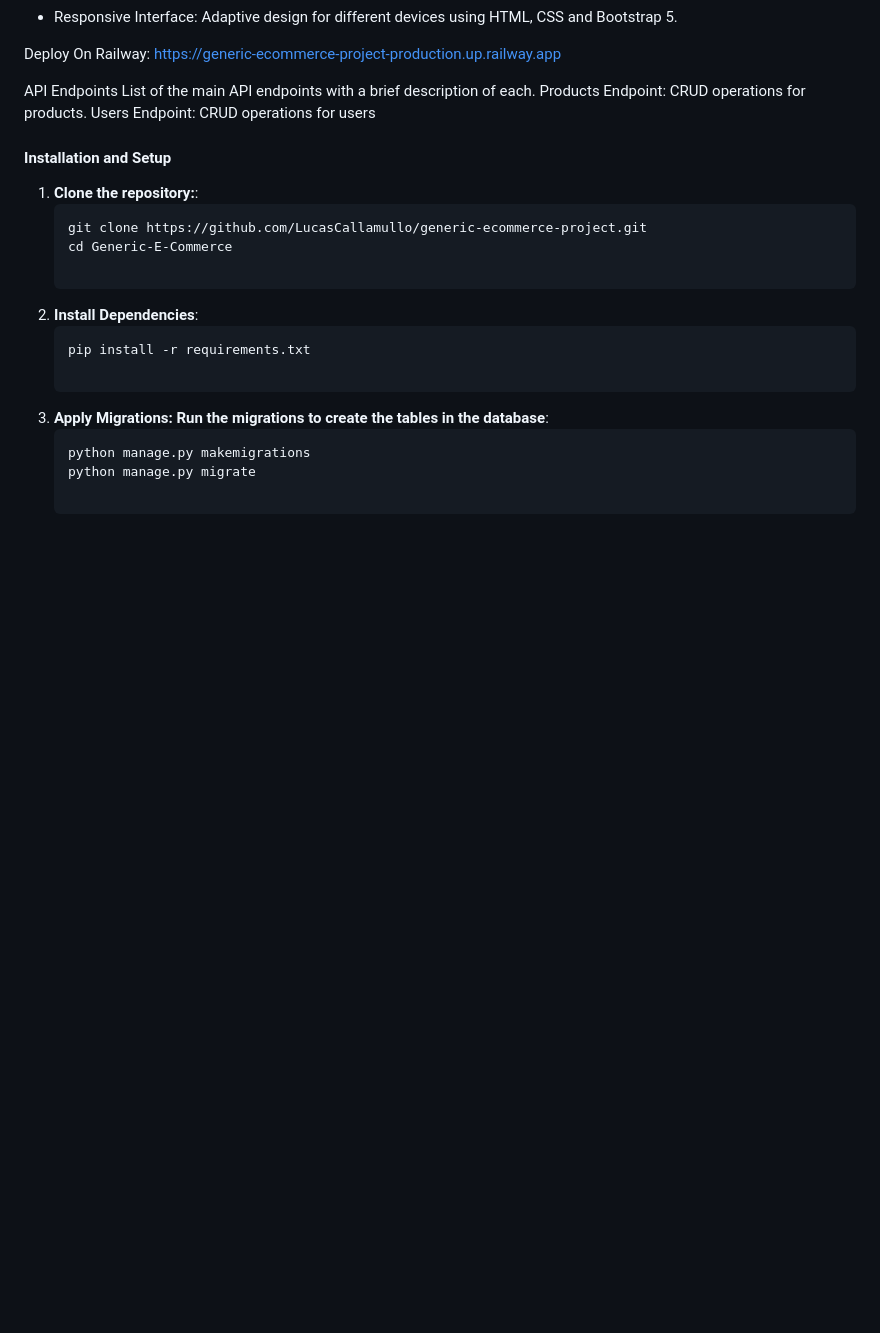
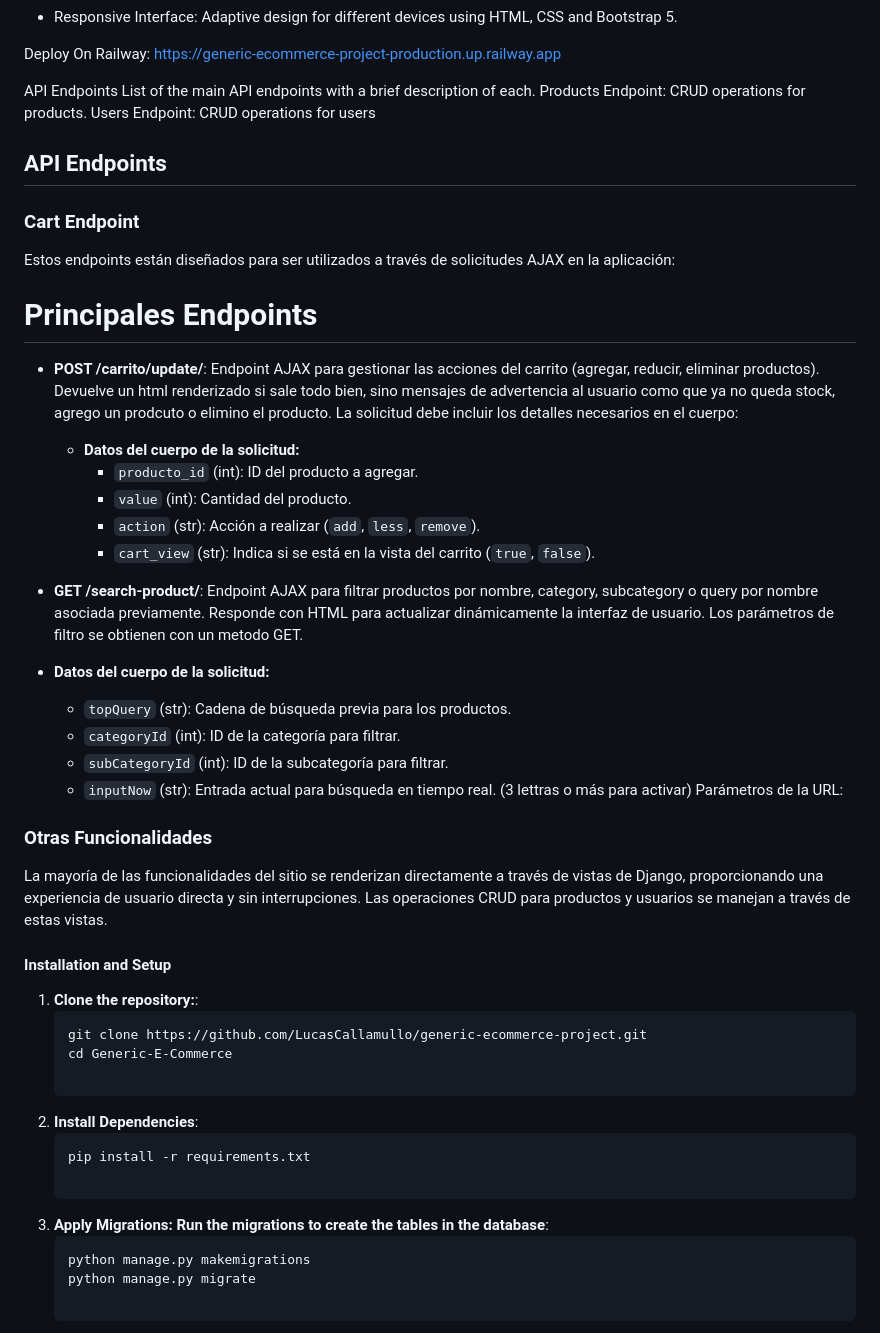
Before and after one commit to LucasCallamullo/Ecommerce-Project-w-Payments, a Markdown page: README.md, the part around the change. Rendered like a GitHub page; blank space fills up the shorter version.

```diff
--- a/README.md
+++ b/README.md
@@ -34,6 +34,38 @@ API Endpoints
 List of the main API endpoints with a brief description of each.
 Products Endpoint: CRUD operations for products.
 Users Endpoint: CRUD operations for users
+
+## API Endpoints
+
+### Cart Endpoint
+Estos endpoints están diseñados para ser utilizados a través de solicitudes AJAX en la aplicación:
+
+
+# Principales Endpoints
+
+- **POST /carrito/update/**: Endpoint AJAX para gestionar las acciones del carrito (agregar, reducir, eliminar productos). Devuelve un html renderizado si sale todo bien, sino mensajes de advertencia al usuario como que ya no queda stock, agrego un prodcuto o elimino el producto.
+La solicitud debe incluir los detalles necesarios en el cuerpo:
+  - **Datos del cuerpo de la solicitud:**
+    - `producto_id` (int): ID del producto a agregar.
+    - `value` (int): Cantidad del producto.
+    - `action` (str): Acción a realizar (`add`, `less`, `remove`).
+    - `cart_view` (str): Indica si se está en la vista del carrito (`true`, `false`).
+
+
+- **GET /search-product/**: Endpoint AJAX para filtrar productos por nombre, category, subcategory o query por nombre asociada previamente. Responde con HTML para actualizar dinámicamente la interfaz de usuario. Los parámetros de filtro se obtienen con un metodo GET.
+
+- **Datos del cuerpo de la solicitud:**
+    - `topQuery` (str): Cadena de búsqueda previa para los productos.
+    - `categoryId` (int): ID de la categoría para filtrar.
+    - `subCategoryId` (int): ID de la subcategoría para filtrar.
+    - `inputNow` (str): Entrada actual para búsqueda en tiempo real. (3 lettras o más para activar)
+Parámetros de la URL:
+
+
+
+### Otras Funcionalidades
+La mayoría de las funcionalidades del sitio se renderizan directamente a través de vistas de Django, proporcionando una experiencia de usuario directa y sin interrupciones. Las operaciones CRUD para productos y usuarios se manejan a través de estas vistas.
+
 
 
 #### Installation and Setup
```
